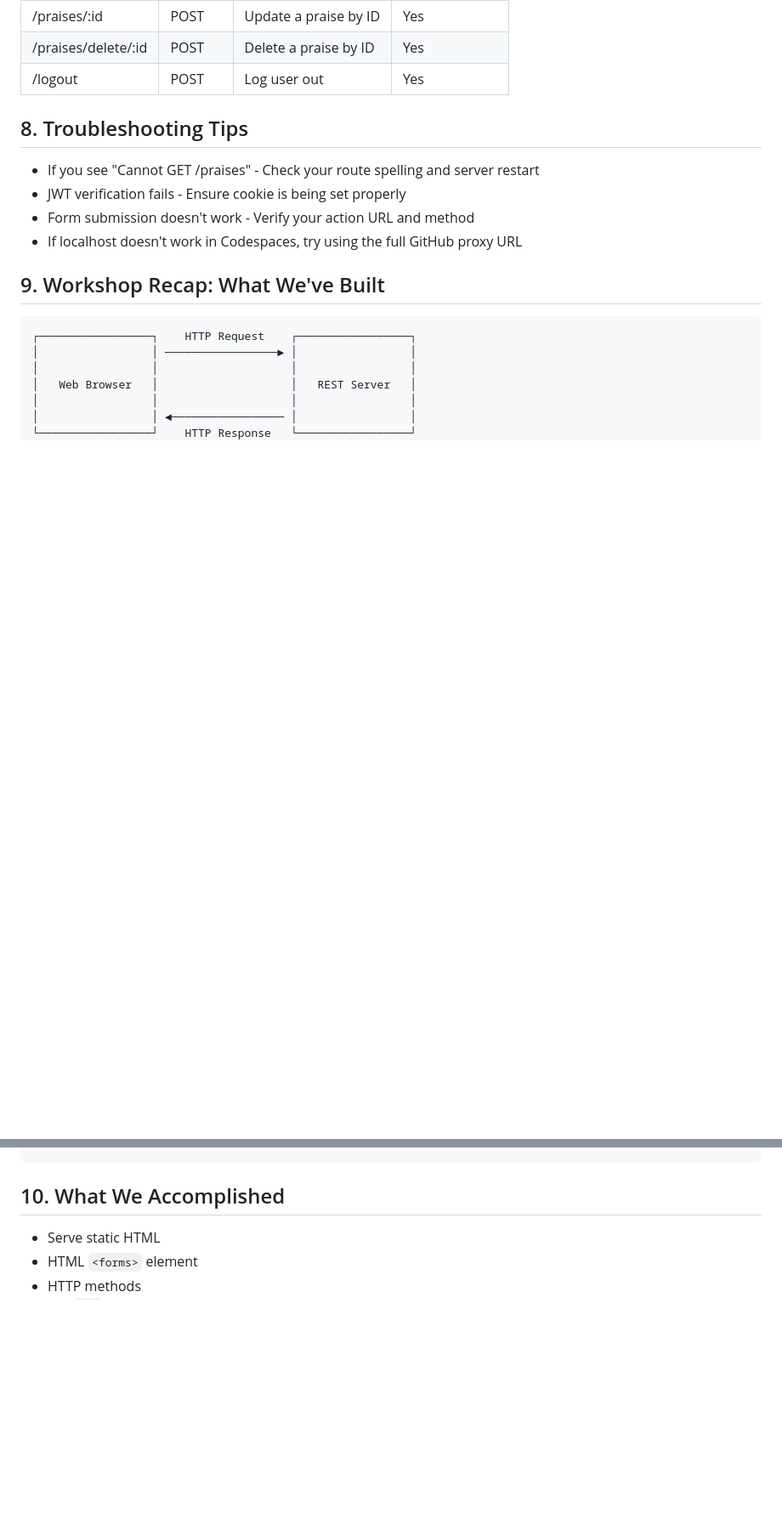
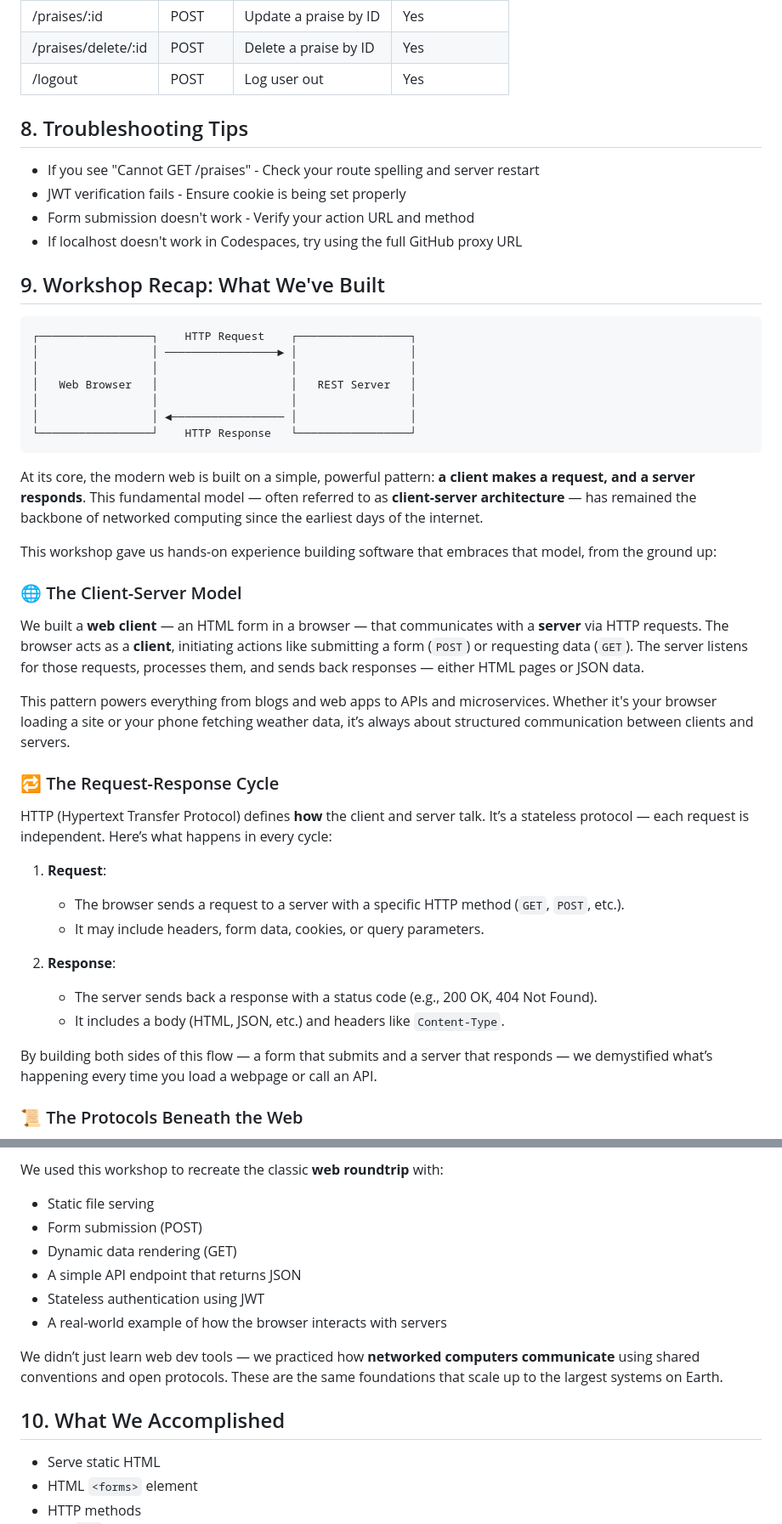
Before and after one commit to pchinjr/praise-cage-rest-api-workshop, a Markdown page: README.md, 2 parts joined by grey strips. Shown at 85% size. Rendered like a GitHub page; blank space fills up the shorter version.

Commit message:
Update README.md
went ham on diagrams

````diff
--- a/README.md
+++ b/README.md
@@ -765,3 +765,31 @@ sequenceDiagram
 └─────────────────┘    HTTP Response   └─────────────────┘
 ```
 
+At its core, the modern web is built on a simple, powerful pattern: **a client makes a request, and a server responds**. This fundamental model — often referred to as **client-server architecture** — has remained the backbone of networked computing since the earliest days of the internet.
+
+This workshop gave us hands-on experience building software that embraces that model, from the ground up:
+
+### 🌐 The Client-Server Model
+
+We built a **web client** — an HTML form in a browser — that communicates with a **server** via HTTP requests. The browser acts as a **client**, initiating actions like submitting a form (`POST`) or requesting data (`GET`). The server listens for those requests, processes them, and sends back responses — either HTML pages or JSON data.
+
+This pattern powers everything from blogs and web apps to APIs and microservices. Whether it's your browser loading a site or your phone fetching weather data, it’s always about structured communication between clients and servers.
+
+### 🔁 The Request-Response Cycle
+
+HTTP (Hypertext Transfer Protocol) defines **how** the client and server talk. It’s a stateless protocol — each request is independent. Here’s what happens in every cycle:
+
+1. **Request**:
+
+   * The browser sends a request to a server with a specific HTTP method (`GET`, `POST`, etc.).
+   * It may include headers, form data, cookies, or query parameters.
+
+2. **Response**:
+
+   * The server sends back a response with a status code (e.g., 200 OK, 404 Not Found).
+   * It includes a body (HTML, JSON, etc.) and headers like `Content-Type`.
+
+By building both sides of this flow — a form that submits and a server that responds — we demystified what’s happening every time you load a webpage or call an API.
+
+### 📜 The Protocols Beneath the Web
+
@@ -768,3 +865,14 @@ sequenceDiagram
+We used this workshop to recreate the classic **web roundtrip** with:
+
+* Static file serving
+* Form submission (POST)
+* Dynamic data rendering (GET)
+* A simple API endpoint that returns JSON
+* Stateless authentication using JWT
+* A real-world example of how the browser interacts with servers
+
+We didn’t just learn web dev tools — we practiced how **networked computers communicate** using shared conventions and open protocols. These are the same foundations that scale up to the largest systems on Earth.
+
 ## 10. What We Accomplished
 - Serve static HTML
 - HTML `<forms>` element
````
Also changed, not shown: other parts of README.md (+69 -0 lines).
